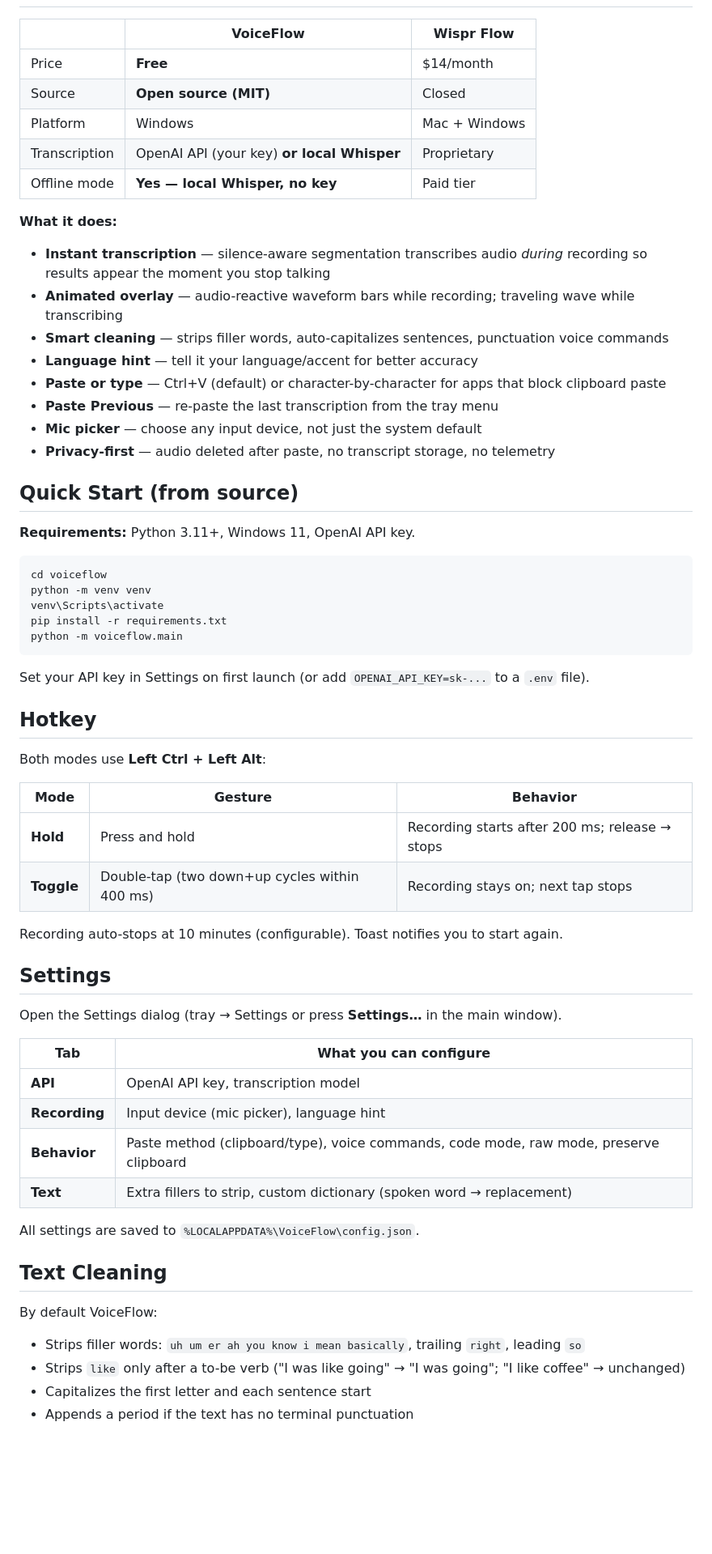
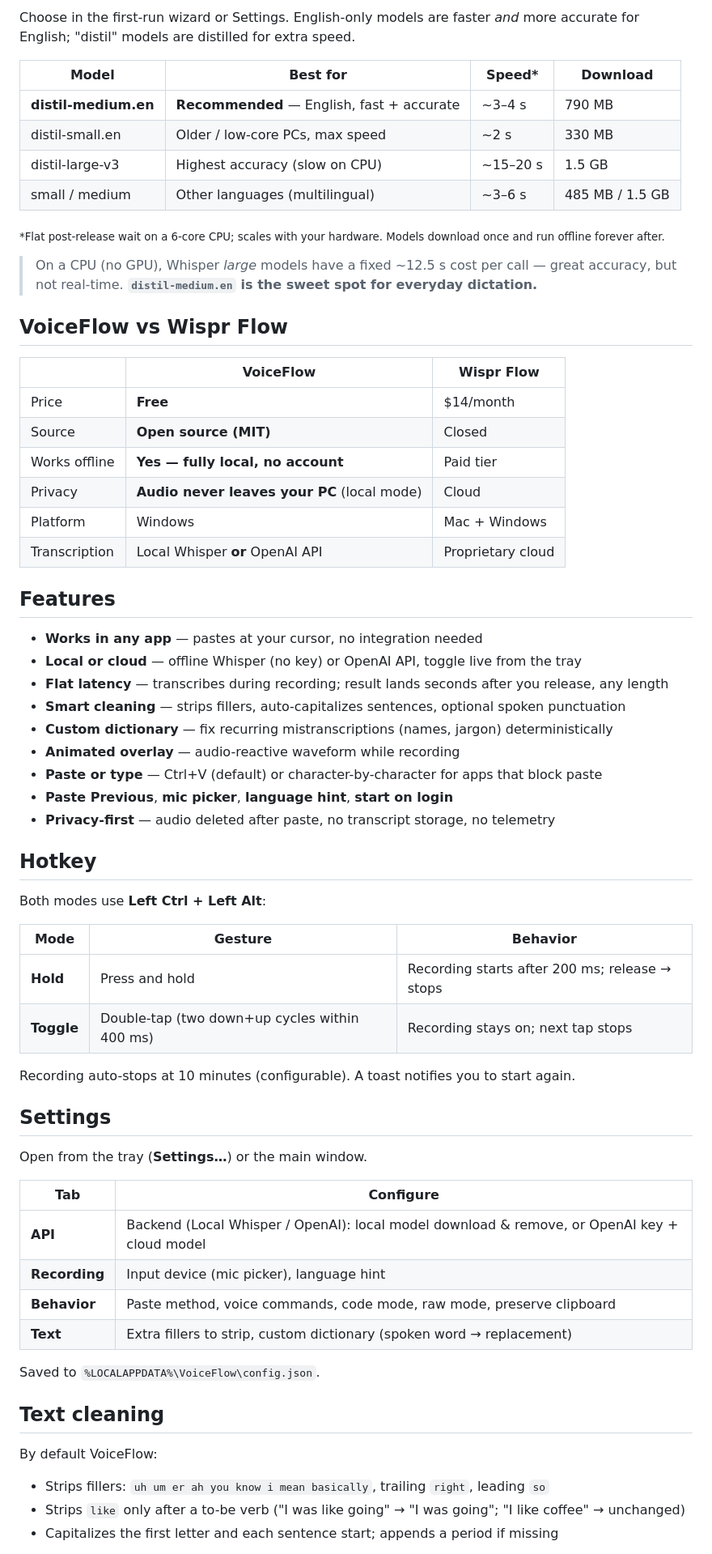
Before and after one commit to apgodlike/voiceflow, a Markdown page: README.md, the part around one of its changes. Shown at 81% size. Rendered like a GitHub page; blank space fills up the shorter version.

````diff
--- a/README.md
+++ b/README.md
@@ -48,35 +63,38 @@ Hold **Ctrl + Alt** and talk. That's it.
+Choose in the first-run wizard or Settings. English-only models are faster *and* more accurate for English; "distil" models are distilled for extra speed.
+
+| Model | Best for | Speed* | Download |
+|-------|----------|--------|----------|
+| **distil-medium.en** | **Recommended** — English, fast + accurate | ~3–4 s | 790 MB |
+| distil-small.en | Older / low-core PCs, max speed | ~2 s | 330 MB |
+| distil-large-v3 | Highest accuracy (slow on CPU) | ~15–20 s | 1.5 GB |
+| small / medium | Other languages (multilingual) | ~3–6 s | 485 MB / 1.5 GB |
+
+<sub>*Flat post-release wait on a 6-core CPU; scales with your hardware. Models download once and run offline forever after.</sub>
+
+> On a CPU (no GPU), Whisper *large* models have a fixed ~12.5 s cost per call — great accuracy, but not real-time. **`distil-medium.en` is the sweet spot for everyday dictation.**
+
+## VoiceFlow vs Wispr Flow
 
 | | VoiceFlow | Wispr Flow |
 |---|---|---|
 | Price | **Free** | $14/month |
 | Source | **Open source (MIT)** | Closed |
+| Works offline | **Yes — fully local, no account** | Paid tier |
+| Privacy | **Audio never leaves your PC** (local mode) | Cloud |
 | Platform | Windows | Mac + Windows |
-| Transcription | OpenAI API (your key) **or local Whisper** | Proprietary |
-| Offline mode | **Yes — local Whisper, no key** | Paid tier |
+| Transcription | Local Whisper **or** OpenAI API | Proprietary cloud |
 
-**What it does:**
-- **Instant transcription** — silence-aware segmentation transcribes audio *during* recording so results appear the moment you stop talking
-- **Animated overlay** — audio-reactive waveform bars while recording; traveling wave while transcribing
-- **Smart cleaning** — strips filler words, auto-capitalizes sentences, punctuation voice commands
-- **Language hint** — tell it your language/accent for better accuracy
-- **Paste or type** — Ctrl+V (default) or character-by-character for apps that block clipboard paste
-- **Paste Previous** — re-paste the last transcription from the tray menu
-- **Mic picker** — choose any input device, not just the system default
+## Features
+
+- **Works in any app** — pastes at your cursor, no integration needed
+- **Local or cloud** — offline Whisper (no key) or OpenAI API, toggle live from the tray
+- **Flat latency** — transcribes during recording; result lands seconds after you release, any length
+- **Smart cleaning** — strips fillers, auto-capitalizes sentences, optional spoken punctuation
+- **Custom dictionary** — fix recurring mistranscriptions (names, jargon) deterministically
+- **Animated overlay** — audio-reactive waveform while recording
+- **Paste or type** — Ctrl+V (default) or character-by-character for apps that block paste
+- **Paste Previous**, **mic picker**, **language hint**, **start on login**
 - **Privacy-first** — audio deleted after paste, no transcript storage, no telemetry
-
-## Quick Start (from source)
-
-**Requirements:** Python 3.11+, Windows 11, OpenAI API key.
-
-```powershell
-cd voiceflow
-python -m venv venv
-venv\Scripts\activate
-pip install -r requirements.txt
-python -m voiceflow.main
-```
-
-Set your API key in Settings on first launch (or add `OPENAI_API_KEY=sk-...` to a `.env` file).
 
 ## Hotkey
 
@@ -87,26 +105,25 @@ Both modes use **Left Ctrl + Left Alt**:
 | **Hold** | Press and hold | Recording starts after 200 ms; release → stops |
 | **Toggle** | Double-tap (two down+up cycles within 400 ms) | Recording stays on; next tap stops |
 
-Recording auto-stops at 10 minutes (configurable). Toast notifies you to start again.
+Recording auto-stops at 10 minutes (configurable). A toast notifies you to start again.
 
 ## Settings
 
-Open the Settings dialog (tray → Settings or press **Settings…** in the main window).
+Open from the tray (**Settings…**) or the main window.
 
-| Tab | What you can configure |
-|-----|----------------------|
-| **API** | OpenAI API key, transcription model |
+| Tab | Configure |
+|-----|-----------|
+| **API** | Backend (Local Whisper / OpenAI): local model download & remove, or OpenAI key + cloud model |
 | **Recording** | Input device (mic picker), language hint |
-| **Behavior** | Paste method (clipboard/type), voice commands, code mode, raw mode, preserve clipboard |
+| **Behavior** | Paste method, voice commands, code mode, raw mode, preserve clipboard |
 | **Text** | Extra fillers to strip, custom dictionary (spoken word → replacement) |
 
-All settings are saved to `%LOCALAPPDATA%\VoiceFlow\config.json`.
+Saved to `%LOCALAPPDATA%\VoiceFlow\config.json`.
 
-## Text Cleaning
+## Text cleaning
 
 By default VoiceFlow:
-- Strips filler words: `uh um er ah you know i mean basically`, trailing `right`, leading `so`
+- Strips fillers: `uh um er ah you know i mean basically`, trailing `right`, leading `so`
 - Strips `like` only after a to-be verb ("I was like going" → "I was going"; "I like coffee" → unchanged)
-- Capitalizes the first letter and each sentence start
-- Appends a period if the text has no terminal punctuation
+- Capitalizes the first letter and each sentence start; appends a period if missing
 
````
Also changed, not shown: other parts of README.md (+67 -88 lines), docs/ROADMAP.md (added, +52 -0 lines).
